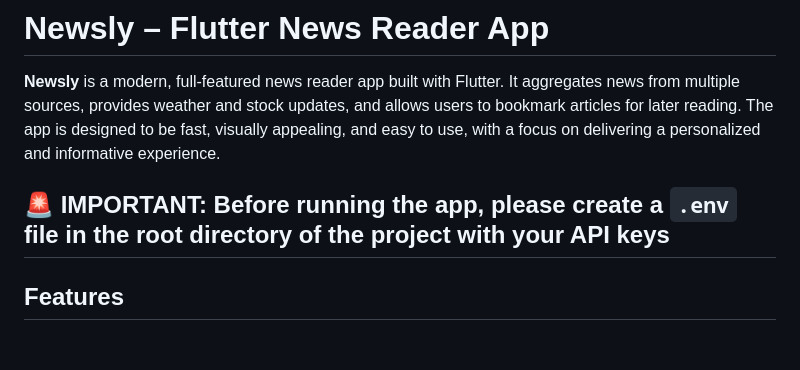
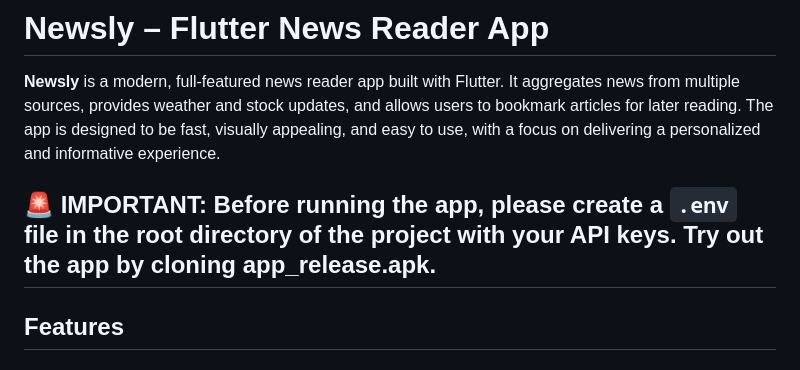
Before and after one commit to sudhanva-bh/Newsly, a Markdown page: README.md, the part around the change. GitHub-like rendering.

```diff
--- a/README.md
+++ b/README.md
@@ -2,7 +2,7 @@
 
 **Newsly** is a modern, full-featured news reader app built with Flutter. It aggregates news from multiple sources, provides weather and stock updates, and allows users to bookmark articles for later reading. The app is designed to be fast, visually appealing, and easy to use, with a focus on delivering a personalized and informative experience.
 
-🚨 **IMPORTANT:** Before running the app, please create a `.env` file in the root directory of the project with your API keys
+🚨 **IMPORTANT:** Before running the app, please create a `.env` file in the root directory of the project with your API keys. Try out the app by cloning app_release.apk.
 ---
 
 
```
